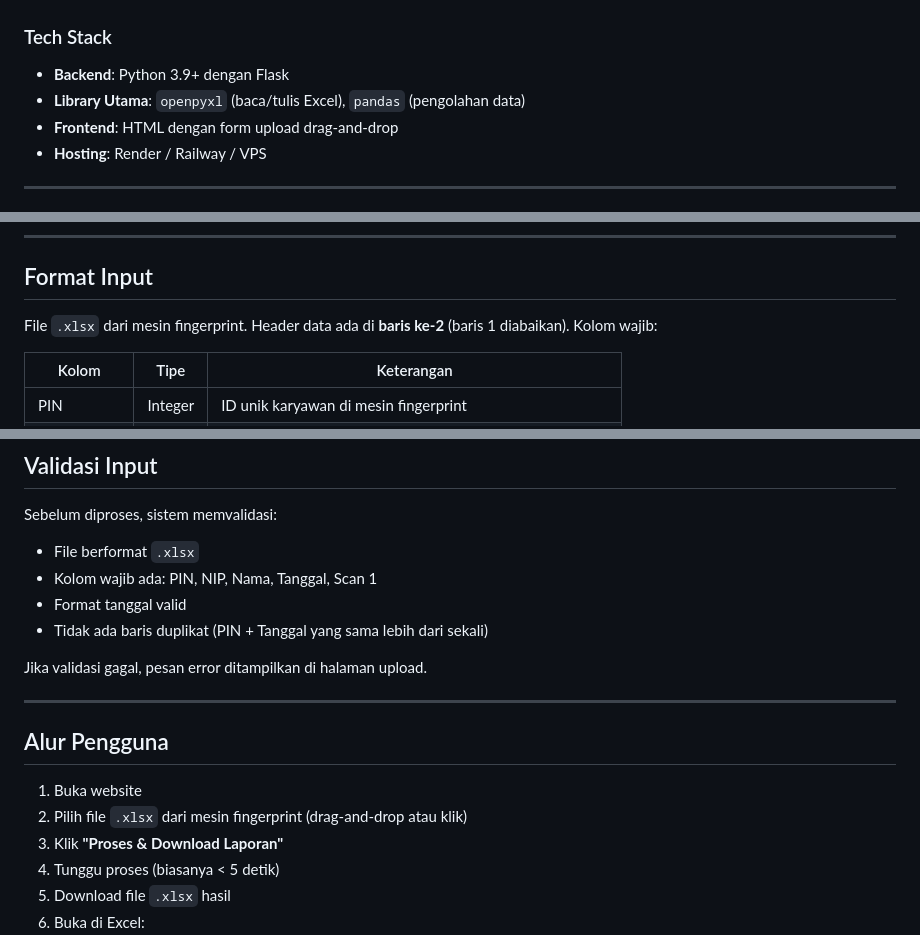
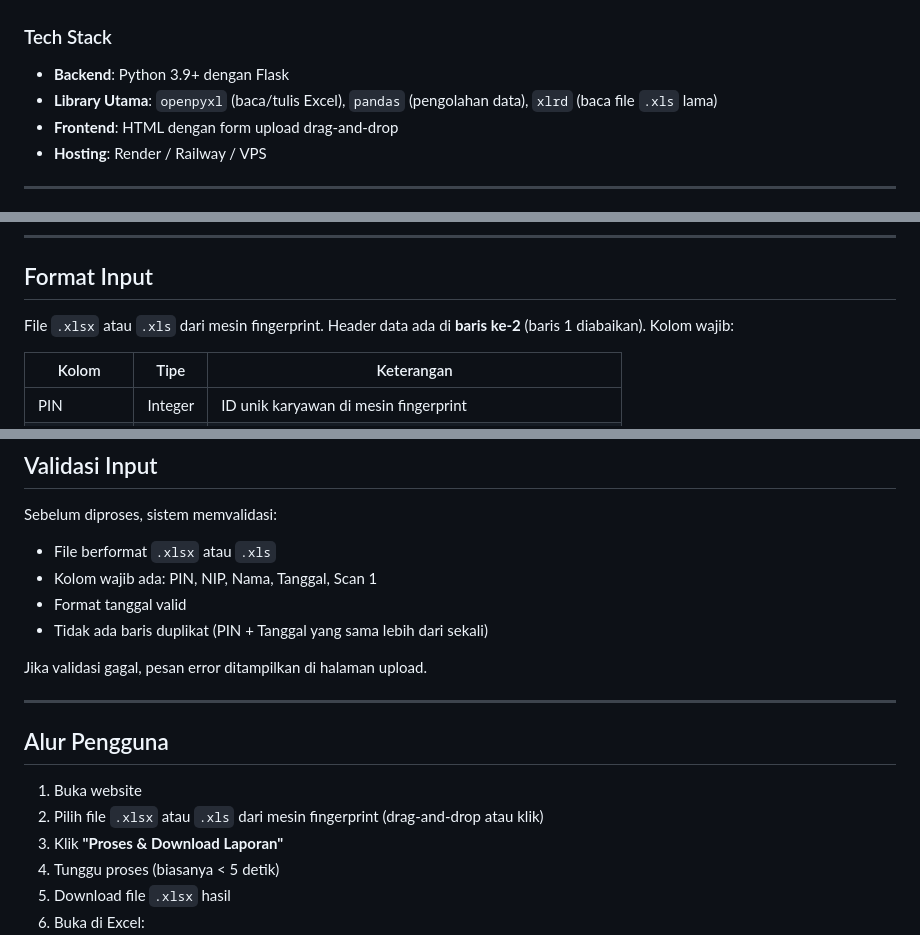
Before and after one commit to galihsumedi/attendance-report-TG, a Markdown page: project-specs/Spesifikasi Teknis — Website Laporan Kehadiran Karyawan.md, 3 parts joined by grey strips. GitHub-like rendering.

Commit message:
v1.3 Update Spesifikasi Teknis — Website Laporan Kehadiran Karyawan.md

```diff
--- a/project-specs/Spesifikasi Teknis — Website Laporan Kehadiran Karyawan.md
+++ b/project-specs/Spesifikasi Teknis — Website Laporan Kehadiran Karyawan.md
@@ -24,7 +24,7 @@ flowchart LR
 ### Tech Stack
 
 - **Backend**: Python 3.9+ dengan Flask
-- **Library Utama**: `openpyxl` (baca/tulis Excel), `pandas` (pengolahan data)
+- **Library Utama**: `openpyxl` (baca/tulis Excel), `pandas` (pengolahan data), `xlrd` (baca file `.xls` lama)
 - **Frontend**: HTML dengan form upload drag-and-drop
 - **Hosting**: Render / Railway / VPS
 
@@ -48,7 +48,7 @@ attendance-report/
 
 ## Format Input
 
-File `.xlsx` dari mesin fingerprint. Header data ada di **baris ke-2** (baris 1 diabaikan). Kolom wajib:
+File `.xlsx` atau `.xls` dari mesin fingerprint. Header data ada di **baris ke-2** (baris 1 diabaikan). Kolom wajib:
 
 | Kolom | Tipe | Keterangan |
 |---|---|---|
@@ -206,7 +206,7 @@ Flat table berisi data harian semua karyawan. **Visible dan dapat diedit** (tida
 
 Sebelum diproses, sistem memvalidasi:
 
-- File berformat `.xlsx`
+- File berformat `.xlsx` atau `.xls`
 - Kolom wajib ada: PIN, NIP, Nama, Tanggal, Scan 1
 - Format tanggal valid
 - Tidak ada baris duplikat (PIN + Tanggal yang sama lebih dari sekali)
@@ -218,7 +218,7 @@ Jika validasi gagal, pesan error ditampilkan di halaman upload.
 ## Alur Pengguna
 
 1. Buka website
-2. Pilih file `.xlsx` dari mesin fingerprint (drag-and-drop atau klik)
+2. Pilih file `.xlsx` atau `.xls` dari mesin fingerprint (drag-and-drop atau klik)
 3. Klik **"Proses & Download Laporan"**
 4. Tunggu proses (biasanya < 5 detik)
 5. Download file `.xlsx` hasil
```
